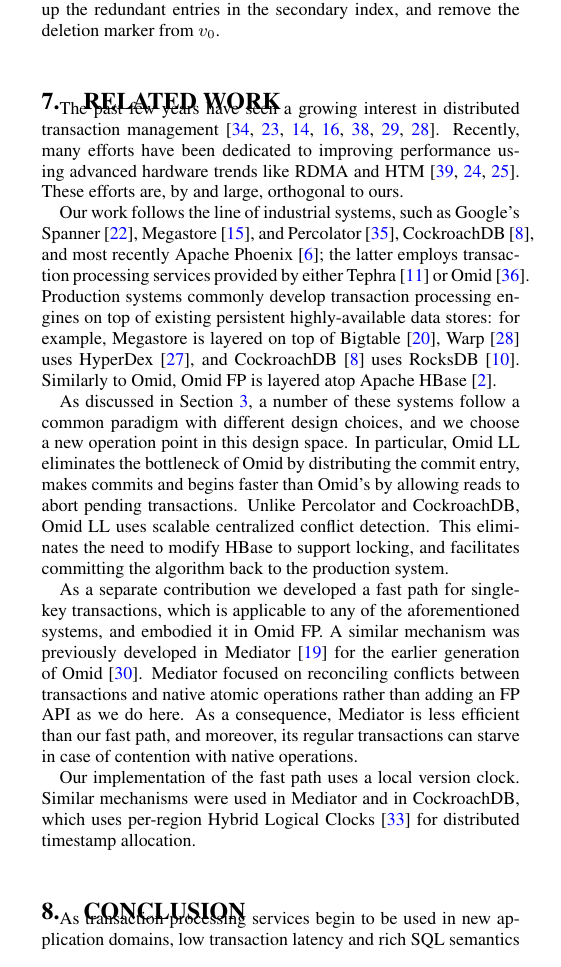
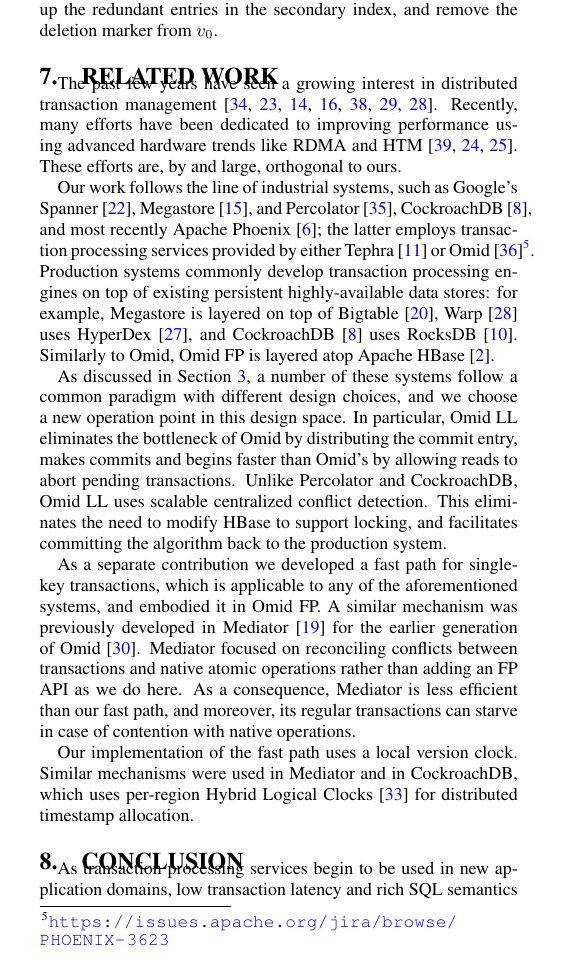
Before and after one commit to yonigottesman/omidLL-paper, a LaTeX document (TakeIV/main.tex, which reads TakeIV/related.tex): part of one column of page 11 of 13, cut so that both start at the same text. Compiled offline with pdfLaTeX.

Commit message:
Revert "removed footnote"
This reverts commit 860305f917511710c6ff79d5425e47397499df1f.

```diff
--- a/TakeIV/related.tex
+++ b/TakeIV/related.tex
@@ -10,7 +10,7 @@
 Google's Spanner~\cite{Spanner2012}, Megastore~\cite{Megastore}, and Percolator~\cite{Percolator2010},
 CockroachDB~\cite{cockroach}, and most recently Apache Phoenix~\cite{phoenix};
 the latter employs
-transaction processing services provided by either Tephra~\cite{tephra} or Omid~\cite{Omid2017}.
+transaction processing services provided by either Tephra~\cite{tephra} or Omid~\cite{Omid2017}\footnote{\url{https://issues.apache.org/jira/browse/PHOENIX-3623}}.
 Production systems commonly develop transaction processing engines on top of existing persistent
 highly-available data stores: for example, Megastore is layered on top of
 Bigtable~\cite{Chang2008}, Warp~\cite{Warp} uses HyperDex~\cite{Escriva2012},
```
